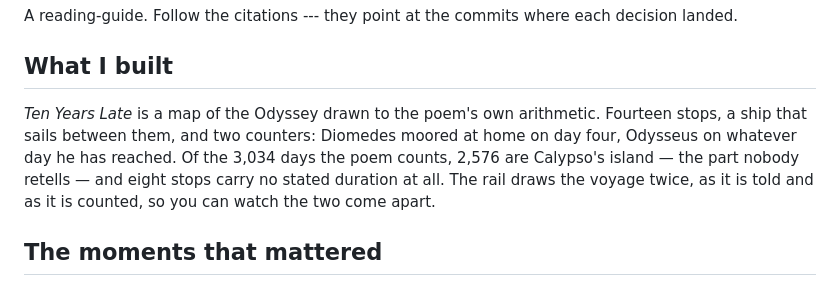
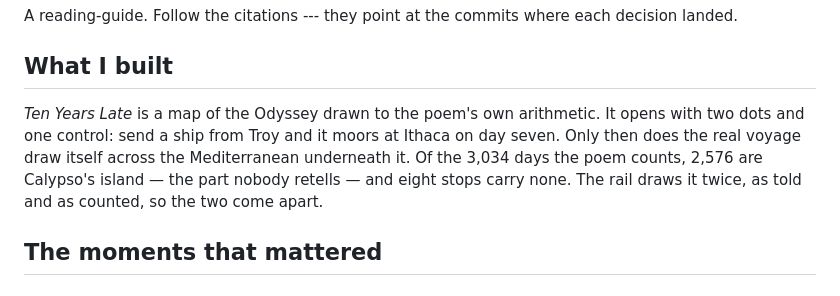
Before and after one commit to comp4020-agentic-coding-studio/comp4020-ass1-DongyangLi6816, a Markdown page: PROCESS.md, the part around the change. Drawn GitHub-style.

Commit message:
docs(process): describe the page the prologue made it
The overview still opened on two counters and a benchmark quoted in
the corner. Both are gone: the page opens on Troy and Ithaca, and the
voyage arrives only once the nostos has moored.

Co-Authored-By: Claude Opus 5 (1M context) <noreply@anthropic.com>

```diff
--- a/PROCESS.md
+++ b/PROCESS.md
@@ -6,12 +6,11 @@ decision landed.
 ## What I built
 
 *Ten Years Late* is a map of the Odyssey drawn to the poem's own arithmetic.
-Fourteen stops, a ship that sails between them, and two counters: Diomedes
-moored at home on day four, Odysseus on whatever day he has reached. Of the
-3,034 days the poem counts, 2,576 are Calypso's island — the part nobody
-retells — and eight stops carry no stated duration at all. The rail draws the
-voyage twice, as it is told and as it is counted, so you can watch the two come
-apart.
+It opens with two dots and one control: send a ship from Troy and it moors at
+Ithaca on day seven. Only then does the real voyage draw itself across the
+Mediterranean underneath it. Of the 3,034 days the poem counts, 2,576 are
+Calypso's island — the part nobody retells — and eight stops carry none. The
+rail draws it twice, as told and as counted, so the two come apart.
 
 ## The moments that mattered
 
```
